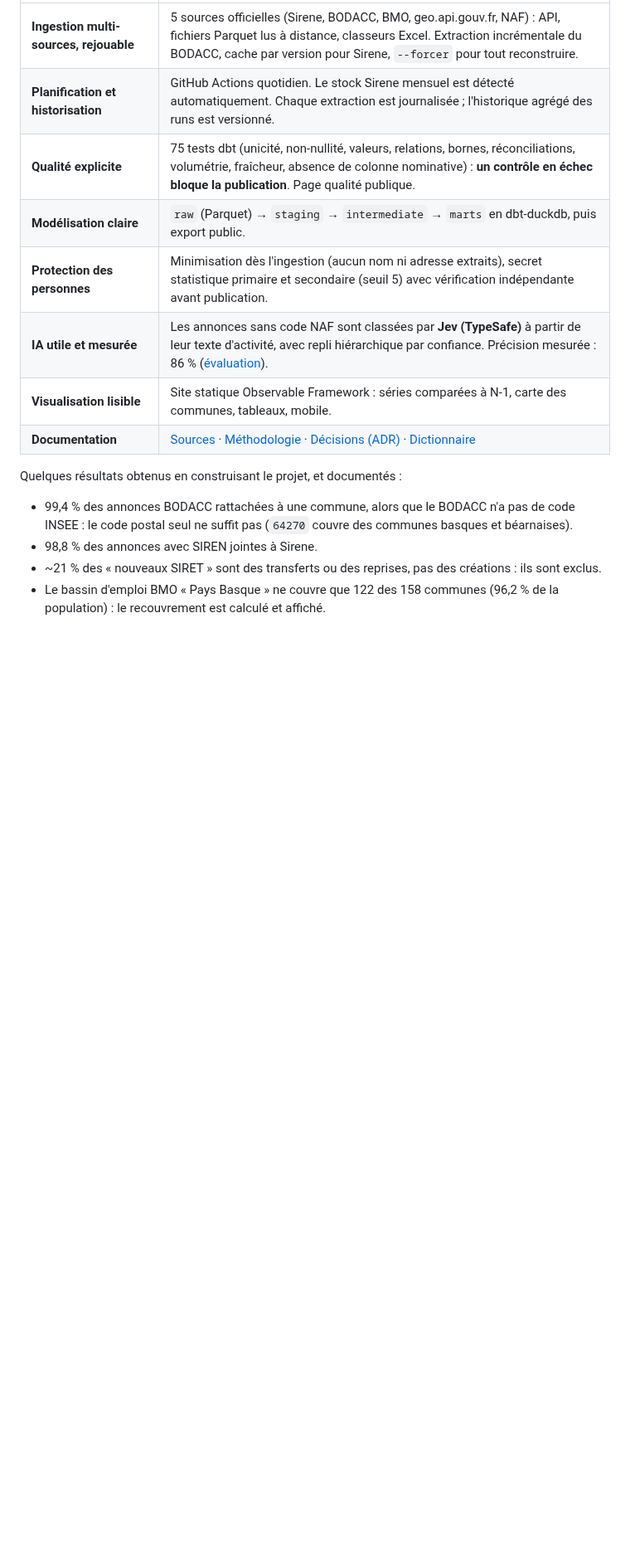
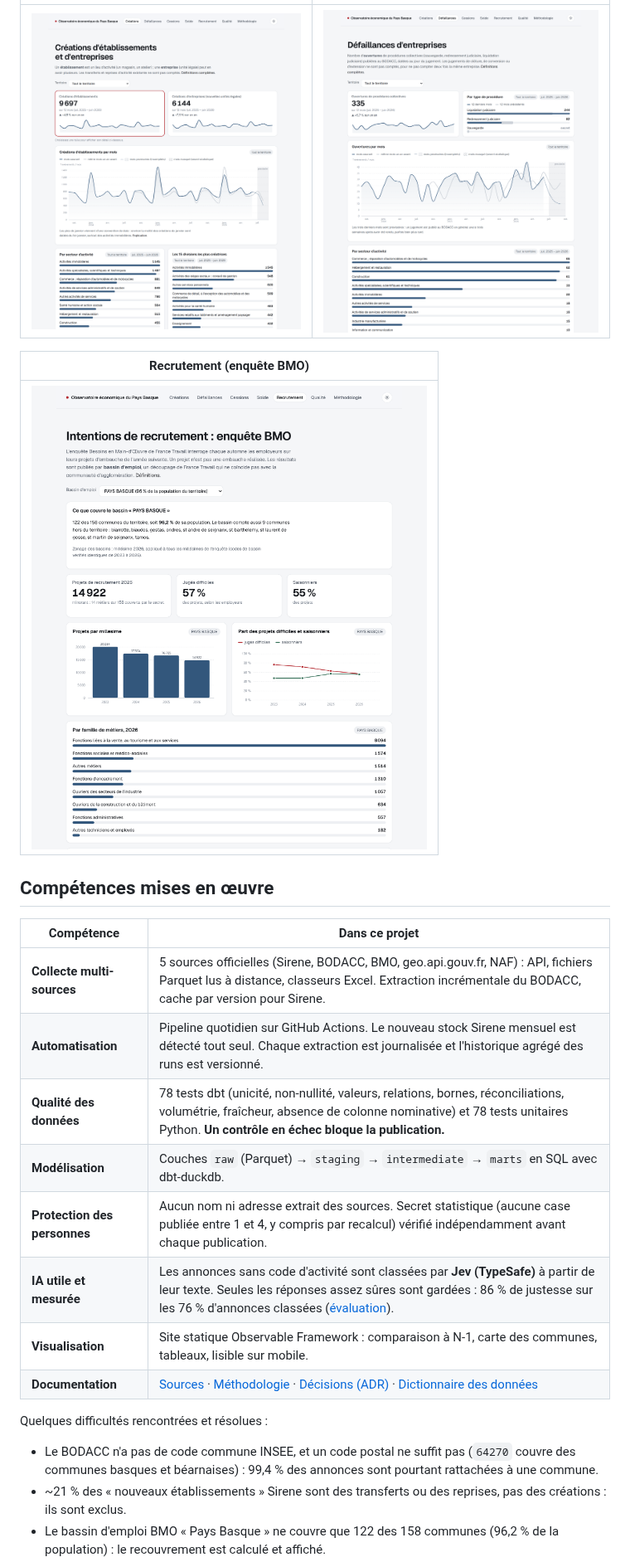
Before and after one commit to Alex6460064/observatoire-economique-pays-basque, a Markdown page: README.md, the part around one of its changes. Shown at 83% size. Rendered like a GitHub page; pictures changed too: docs/captures/creations.png, docs/captures/defaillances.png, docs/captures/recrutement.png; blank space fills up the shorter version.

```diff
--- a/README.md
+++ b/README.md
@@ -15,19 +43,29 @@ officielle jusqu'à la décision. Ce projet en est la démonstration de bout en
 |---|---|
-| **Ingestion multi-sources, rejouable** | 5 sources officielles (Sirene, BODACC, BMO, geo.api.gouv.fr, NAF) : API, fichiers Parquet lus à distance, classeurs Excel. Extraction incrémentale du BODACC, cache par version pour Sirene, `--forcer` pour tout reconstruire. |
-| **Planification et historisation** | GitHub Actions quotidien. Le stock Sirene mensuel est détecté automatiquement. Chaque extraction est journalisée ; l'historique agrégé des runs est versionné. |
-| **Qualité explicite** | 75 tests dbt (unicité, non-nullité, valeurs, relations, bornes, réconciliations, volumétrie, fraîcheur, absence de colonne nominative) : **un contrôle en échec bloque la publication**. Page qualité publique. |
-| **Modélisation claire** | `raw` (Parquet) → `staging` → `intermediate` → `marts` en dbt-duckdb, puis export public. |
-| **Protection des personnes** | Minimisation dès l'ingestion (aucun nom ni adresse extraits), secret statistique primaire et secondaire (seuil 5) avec vérification indépendante avant publication. |
-| **IA utile et mesurée** | Les annonces sans code NAF sont classées par **Jev (TypeSafe)** à partir de leur texte d'activité, avec repli hiérarchique par confiance. Précision mesurée : 86 % ([évaluation](docs/evaluation_jev.md)). |
-| **Visualisation lisible** | Site statique Observable Framework : séries comparées à N-1, carte des communes, tableaux, mobile. |
-| **Documentation** | [Sources](docs/sources.md) · [Méthodologie](docs/methodologie.md) · [Décisions (ADR)](docs/decisions.md) · [Dictionnaire](docs/dictionnaire.md) |
+| ![Créations](docs/captures/creations.png) | ![Défaillances](docs/captures/defaillances.png) |
 
-Quelques résultats obtenus en construisant le projet, et documentés :
+| Recrutement (enquête BMO) |
+|---|
+| ![Recrutement](docs/captures/recrutement.png) |
 
-- 99,4 % des annonces BODACC rattachées à une commune, alors que le BODACC n'a pas de code INSEE : le
-  code postal seul ne suffit pas (`64270` couvre des communes basques et béarnaises).
-- 98,8 % des annonces avec SIREN jointes à Sirene.
-- ~21 % des « nouveaux SIRET » sont des transferts ou des reprises, pas des créations : ils sont exclus.
-- Le bassin d'emploi BMO « Pays Basque » ne couvre que 122 des 158 communes (96,2 % de la population) :
-  le recouvrement est calculé et affiché.
+## Compétences mises en œuvre
+
+| Compétence | Dans ce projet |
+|---|---|
+| **Collecte multi-sources** | 5 sources officielles (Sirene, BODACC, BMO, geo.api.gouv.fr, NAF) : API, fichiers Parquet lus à distance, classeurs Excel. Extraction incrémentale du BODACC, cache par version pour Sirene. |
+| **Automatisation** | Pipeline quotidien sur GitHub Actions. Le nouveau stock Sirene mensuel est détecté tout seul. Chaque extraction est journalisée et l'historique agrégé des runs est versionné. |
+| **Qualité des données** | 78 tests dbt (unicité, non-nullité, valeurs, relations, bornes, réconciliations, volumétrie, fraîcheur, absence de colonne nominative) et 78 tests unitaires Python. **Un contrôle en échec bloque la publication.** |
+| **Modélisation** | Couches `raw` (Parquet) → `staging` → `intermediate` → `marts` en SQL avec dbt-duckdb. |
+| **Protection des personnes** | Aucun nom ni adresse extrait des sources. Secret statistique (aucune case publiée entre 1 et 4, y compris par recalcul) vérifié indépendamment avant chaque publication. |
+| **IA utile et mesurée** | Les annonces sans code d'activité sont classées par **Jev (TypeSafe)** à partir de leur texte. Seules les réponses assez sûres sont gardées : 86 % de justesse sur les 76 % d'annonces classées ([évaluation](docs/evaluation_jev.md)). |
+| **Visualisation** | Site statique Observable Framework : comparaison à N-1, carte des communes, tableaux, lisible sur mobile. |
+| **Documentation** | [Sources](docs/sources.md) · [Méthodologie](docs/methodologie.md) · [Décisions (ADR)](docs/decisions.md) · [Dictionnaire des données](docs/dictionnaire.md) |
+
+Quelques difficultés rencontrées et résolues :
+
+- Le BODACC n'a pas de code commune INSEE, et un code postal ne suffit pas (`64270` couvre des
+  communes basques et béarnaises) : 99,4 % des annonces sont pourtant rattachées à une commune.
+- ~21 % des « nouveaux établissements » Sirene sont des transferts ou des reprises, pas des
+  créations : ils sont exclus.
+- Le bassin d'emploi BMO « Pays Basque » ne couvre que 122 des 158 communes (96,2 % de la
+  population) : le recouvrement est calculé et affiché.
 - Les pics de créations en janvier sont une convention de date (la moitié des créations de janvier
```
Also changed, not shown: other parts of README.md (+44 -15 lines), docs/captures/index.png.
